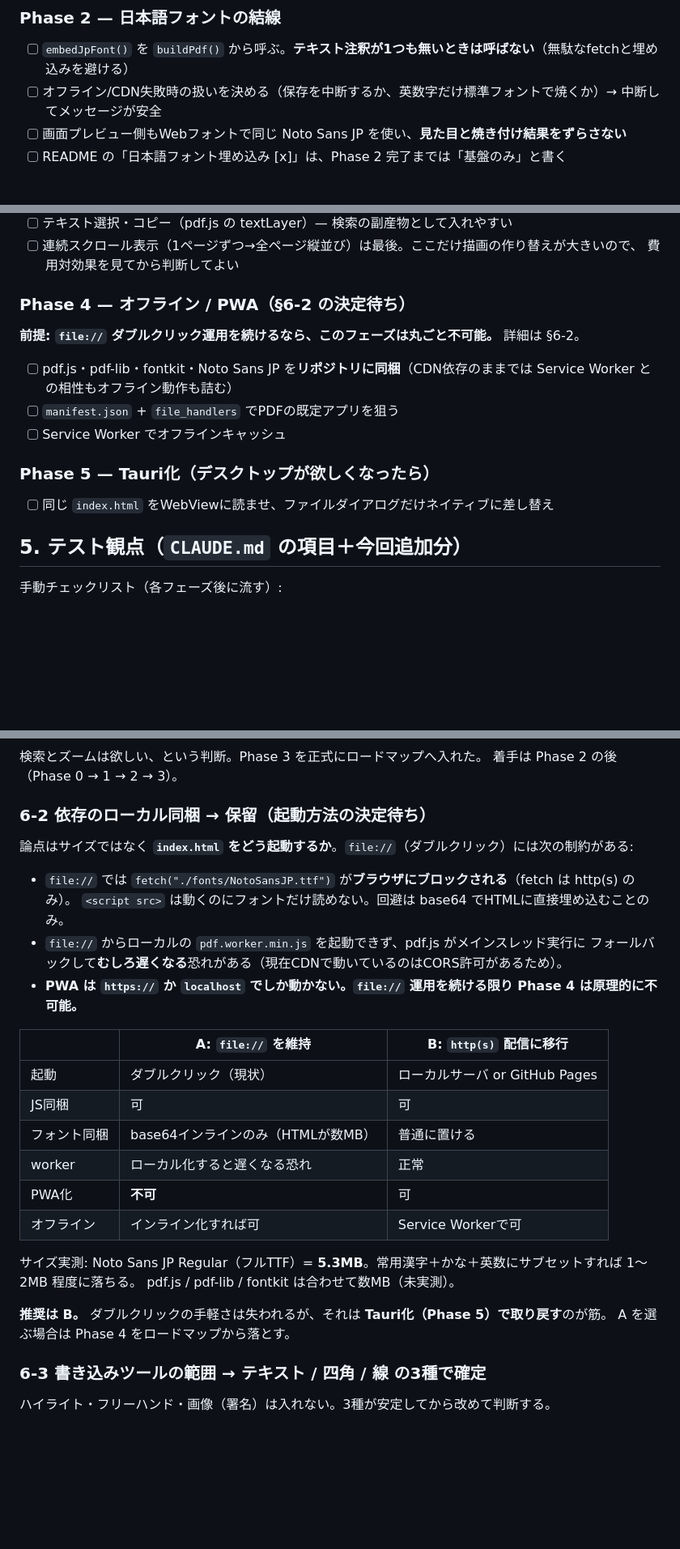
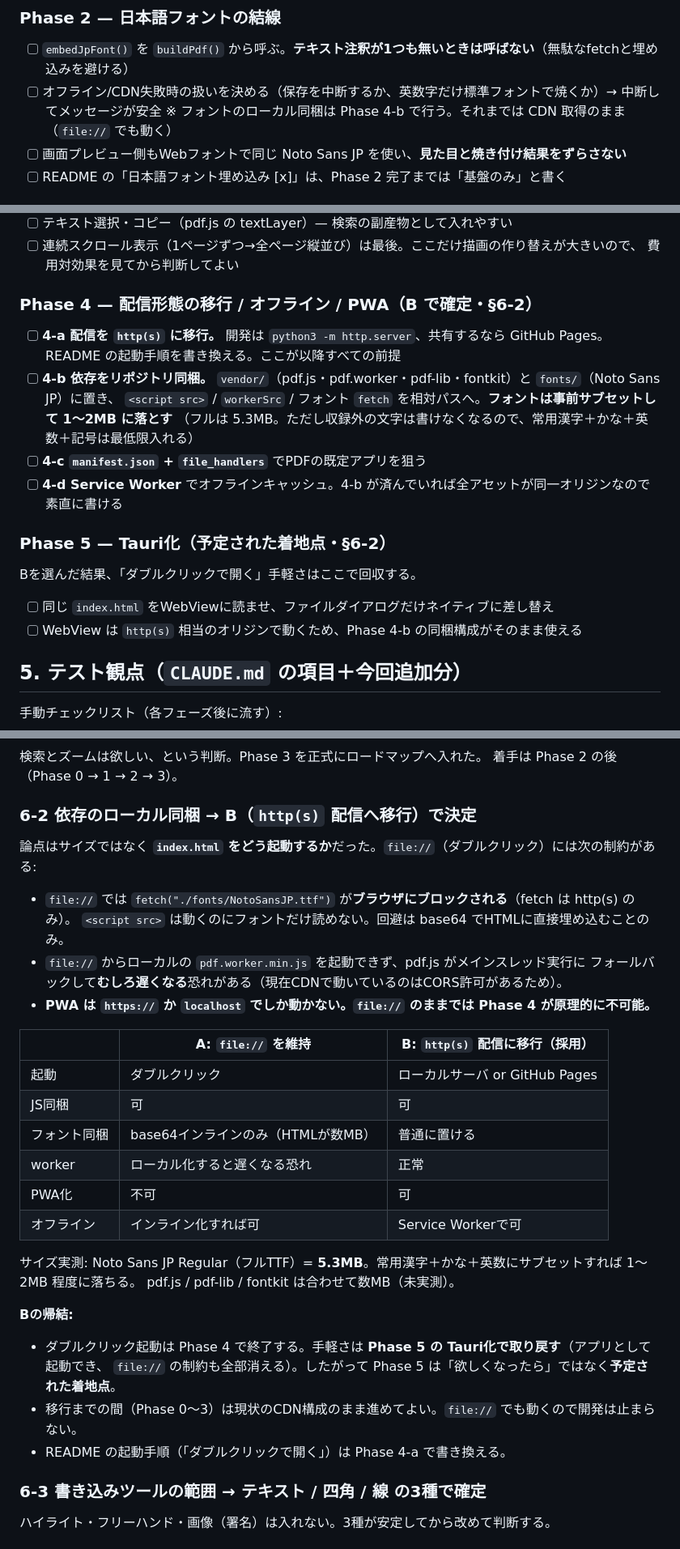
Before and after one commit to kkkkkazuki/peditor, a Markdown page: PLAN.md, 3 parts joined by grey strips. Shown at 81% size. Drawn GitHub-style; blank space fills up the shorter version.

Commit message:
6-2 を B（http(s) 配信への移行）で確定
Phase 4 を「配信形態の移行 / オフライン / PWA」として書き直し、
4-a 配信移行 → 4-b 依存同梱・フォントサブセット → 4-c manifest →
4-d Service Worker の順に具体化。Phase 5 (Tauri化) は「欲しくなったら」
ではなく、Bを選んだことで手軽さを取り戻すための予定された着地点、
という位置づけに変更した。

```diff
--- a/PLAN.md
+++ b/PLAN.md
@@ -104,6 +104,7 @@ S.order = [{ s, p, r, a: [ {type:'text', x, y, size, text, color}, ... ] }]
 ### Phase 2 — 日本語フォントの結線
 - [ ] `embedJpFont()` を `buildPdf()` から呼ぶ。**テキスト注釈が1つも無いときは呼ばない**（無駄なfetchと埋め込みを避ける）
 - [ ] オフライン/CDN失敗時の扱いを決める（保存を中断するか、英数字だけ標準フォントで焼くか）→ 中断してメッセージが安全
+      ※ フォントのローカル同梱は Phase 4-b で行う。それまでは CDN 取得のまま（`file://` でも動く）
 - [ ] 画面プレビュー側もWebフォントで同じ Noto Sans JP を使い、**見た目と焼き付け結果をずらさない**
 - [ ] README の「日本語フォント埋め込み [x]」は、Phase 2 完了までは「基盤のみ」と書く
 
@@ -118,15 +119,20 @@ S.order = [{ s, p, r, a: [ {type:'text', x, y, size, text, color}, ... ] }]
 - [ ] 連続スクロール表示（1ページずつ→全ページ縦並び）は最後。ここだけ描画の作り替えが大きいので、
       費用対効果を見てから判断してよい
 
-### Phase 4 — オフライン / PWA（**§6-2 の決定待ち**）
+### Phase 4 — 配信形態の移行 / オフライン / PWA（**B で確定**・§6-2）
 
-**前提: `file://` ダブルクリック運用を続けるなら、このフェーズは丸ごと不可能。** 詳細は §6-2。
-- [ ] pdf.js・pdf-lib・fontkit・Noto Sans JP を**リポジトリに同梱**（CDN依存のままでは Service Worker との相性もオフライン動作も詰む）
-- [ ] `manifest.json` + `file_handlers` でPDFの既定アプリを狙う
-- [ ] Service Worker でオフラインキャッシュ
+- [ ] **4-a 配信を `http(s)` に移行。** 開発は `python3 -m http.server`、共有するなら GitHub Pages。
+      README の起動手順を書き換える。ここが以降すべての前提
+- [ ] **4-b 依存をリポジトリ同梱。** `vendor/`（pdf.js・pdf.worker・pdf-lib・fontkit）と `fonts/`（Noto Sans JP）に置き、
+      `<script src>` / `workerSrc` / フォント `fetch` を相対パスへ。**フォントは事前サブセットして 1〜2MB に落とす**
+      （フルは 5.3MB。ただし収録外の文字は書けなくなるので、常用漢字＋かな＋英数＋記号は最低限入れる）
+- [ ] **4-c `manifest.json` + `file_handlers`** でPDFの既定アプリを狙う
+- [ ] **4-d Service Worker** でオフラインキャッシュ。4-b が済んでいれば全アセットが同一オリジンなので素直に書ける
 
-### Phase 5 — Tauri化（デスクトップが欲しくなったら）
+### Phase 5 — Tauri化（**予定された着地点**・§6-2）
+Bを選んだ結果、「ダブルクリックで開く」手軽さはここで回収する。
 - [ ] 同じ `index.html` をWebViewに読ませ、ファイルダイアログだけネイティブに差し替え
+- [ ] WebView は `http(s)` 相当のオリジンで動くため、Phase 4-b の同梱構成がそのまま使える
 
 ## 5. テスト観点（`CLAUDE.md` の項目＋今回追加分）
 
@@ -148,30 +154,33 @@ S.order = [{ s, p, r, a: [ {type:'text', x, y, size, text, color}, ... ] }]
 検索とズームは欲しい、という判断。Phase 3 を正式にロードマップへ入れた。
 着手は Phase 2 の後（Phase 0 → 1 → 2 → 3）。
 
-### 6-2 依存のローカル同梱 → **保留（起動方法の決定待ち）**
+### 6-2 依存のローカル同梱 → **B（`http(s)` 配信へ移行）で決定**
 
-論点はサイズではなく **`index.html` をどう起動するか**。`file://`（ダブルクリック）には次の制約がある:
+論点はサイズではなく **`index.html` をどう起動するか**だった。`file://`（ダブルクリック）には次の制約がある:
 
 - `file://` では `fetch("./fonts/NotoSansJP.ttf")` が**ブラウザにブロックされる**（fetch は http(s) のみ）。
   `<script src>` は動くのにフォントだけ読めない。回避は base64 でHTMLに直接埋め込むことのみ。
 - `file://` からローカルの `pdf.worker.min.js` を起動できず、pdf.js がメインスレッド実行に
   フォールバックして**むしろ遅くなる**恐れがある（現在CDNで動いているのはCORS許可があるため）。
-- **PWA は `https://` か `localhost` でしか動かない。`file://` 運用を続ける限り Phase 4 は原理的に不可能。**
+- **PWA は `https://` か `localhost` でしか動かない。`file://` のままでは Phase 4 が原理的に不可能。**
 
-| | A: `file://` を維持 | B: `http(s)` 配信に移行 |
+| | A: `file://` を維持 | **B: `http(s)` 配信に移行（採用）** |
 |---|---|---|
-| 起動 | ダブルクリック（現状） | ローカルサーバ or GitHub Pages |
+| 起動 | ダブルクリック | ローカルサーバ or GitHub Pages |
 | JS同梱 | 可 | 可 |
 | フォント同梱 | base64インラインのみ（HTMLが数MB） | 普通に置ける |
 | worker | ローカル化すると遅くなる恐れ | 正常 |
-| PWA化 | **不可** | 可 |
+| PWA化 | 不可 | 可 |
 | オフライン | インライン化すれば可 | Service Workerで可 |
 
 サイズ実測: Noto Sans JP Regular（フルTTF）= **5.3MB**。常用漢字＋かな＋英数にサブセットすれば 1〜2MB 程度に落ちる。
 pdf.js / pdf-lib / fontkit は合わせて数MB（未実測）。
 
-**推奨は B。** ダブルクリックの手軽さは失われるが、それは **Tauri化（Phase 5）で取り戻す**のが筋。
-A を選ぶ場合は Phase 4 をロードマップから落とす。
+**Bの帰結:**
+- ダブルクリック起動は Phase 4 で終了する。手軽さは **Phase 5 の Tauri化で取り戻す**（アプリとして起動でき、
+  `file://` の制約も全部消える）。したがって Phase 5 は「欲しくなったら」ではなく**予定された着地点**。
+- 移行までの間（Phase 0〜3）は現状のCDN構成のまま進めてよい。`file://` でも動くので開発は止まらない。
+- README の起動手順（「ダブルクリックで開く」）は Phase 4-a で書き換える。
 
 ### 6-3 書き込みツールの範囲 → **テキスト / 四角 / 線 の3種で確定**
 ハイライト・フリーハンド・画像（署名）は入れない。3種が安定してから改めて判断する。
```
